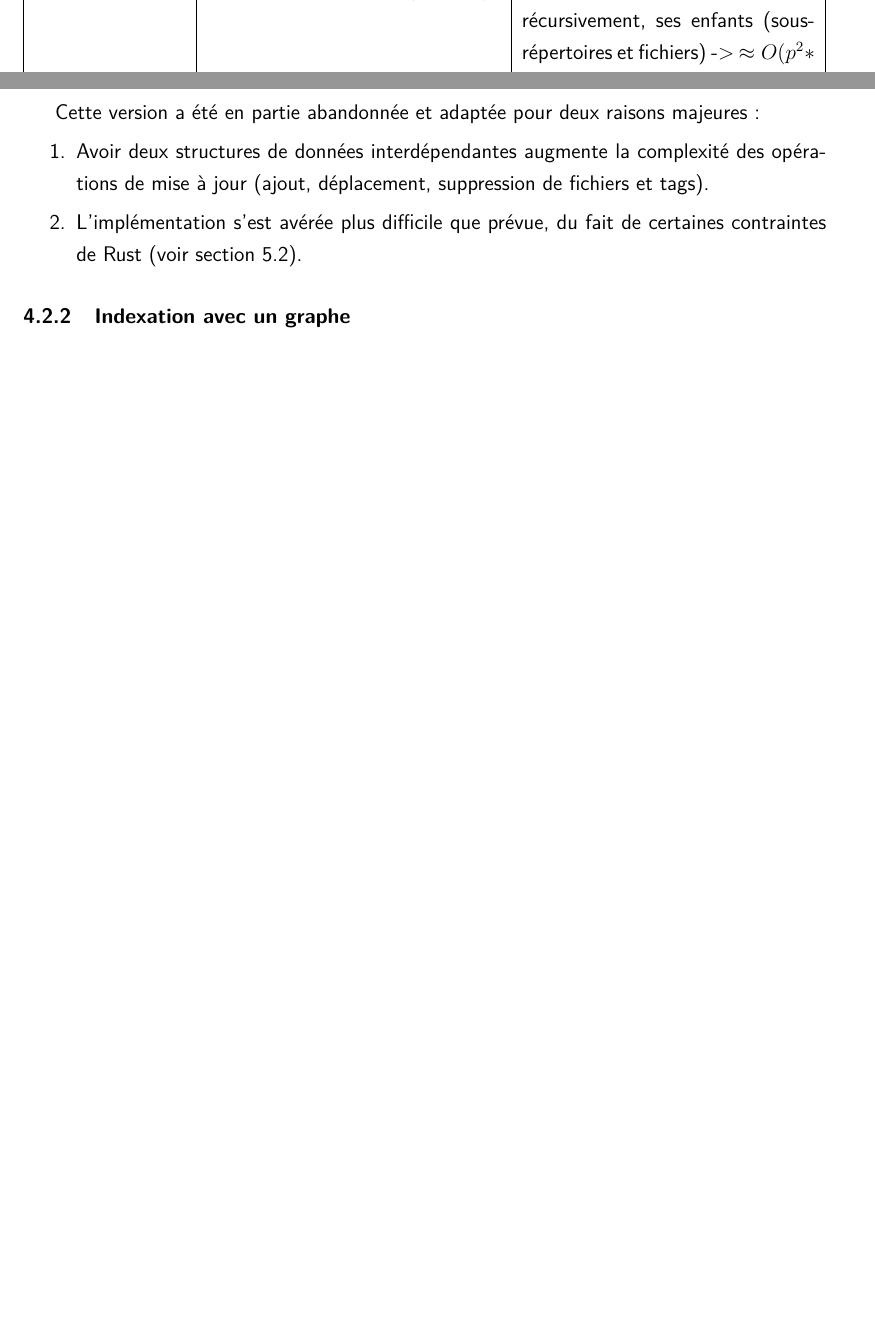
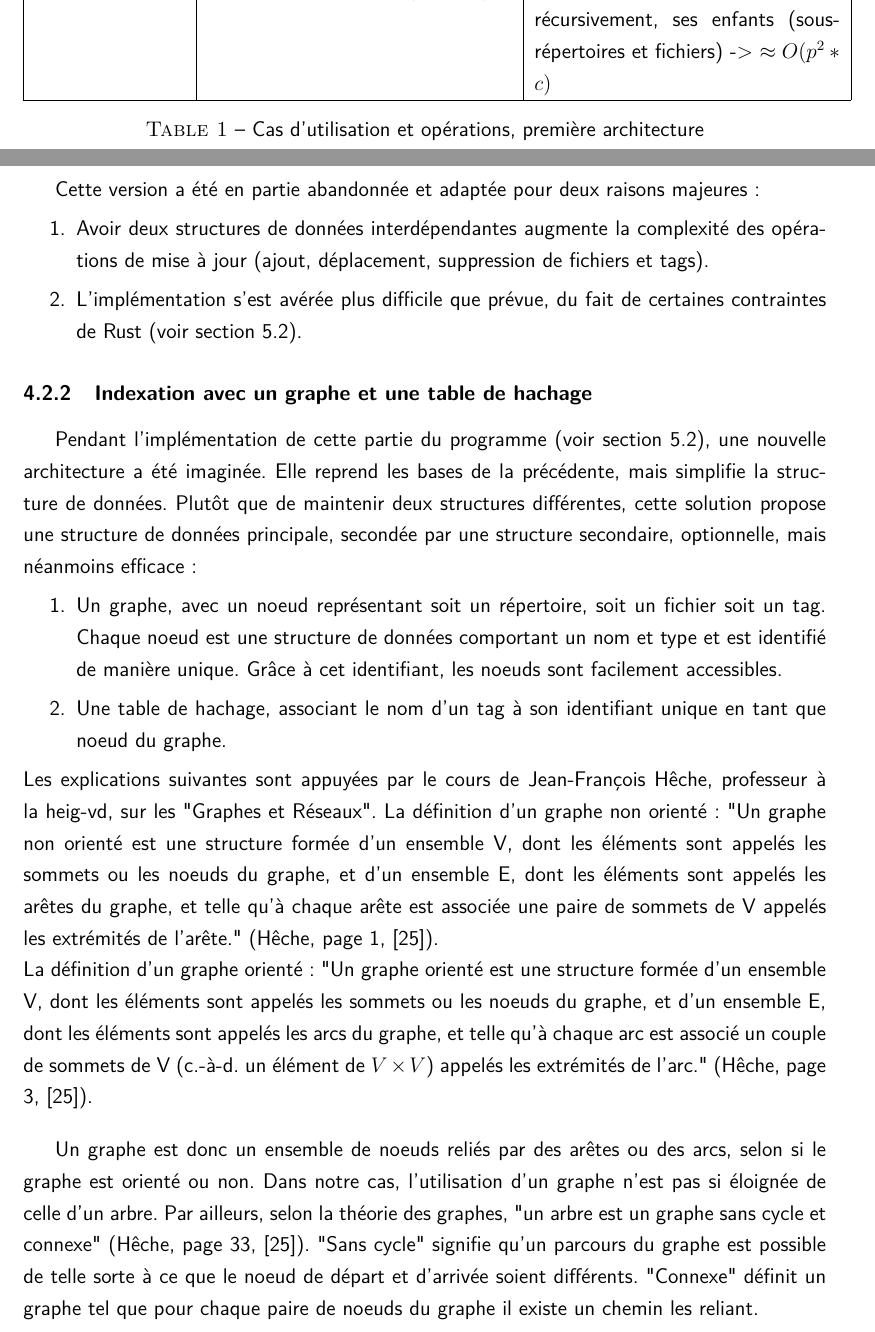
Before and after one commit to stevenliatti/doc-tagfs, a LaTeX document (report.tex): two parts of pages 21 and 22 of 24 before the commit and two parts of pages 22 and 23 of 26 after it, joined at a grey line, cut so that both start at the same text, the shorter picture padded with empty space. Compiled offline with XeLaTeX.

Commit message:
Begin of architecture / theory of graphs
On branch master

Changes to be committed:
	modified:   bib.bib
	modified:   makefile
	modified:   report.pdf
	modified:   report.tex

```diff
--- a/report.tex
+++ b/report.tex
@@ -517,6 +521,8 @@ l'opération en utilisant la notation \textit{Big O}. Les variables suivantes so
             répertoire parent, supprimer le noeud, l'ensemble de ses tags, et récursivement, ses
             enfants (sous-répertoires et fichiers) -> $\approx O(p^2 * c)$ \\ \hline
     \end{tabularx}
+    \captionof{table}{Cas d'utilisation et opérations, première architecture}
+    \label{tableau_architecture_1}
 \end{center}
 
 Cette version a été en partie abandonnée et adaptée pour deux raisons majeures :
@@ -527,8 +533,37 @@ Cette version a été en partie abandonnée et adaptée pour deux raisons majeur
         contraintes de Rust (voir section \ref{tag_engine_realisation}).
 \end{enumerate}
 
-\subsubsection{Indexation avec un graphe}\label{graphe_architecture}
-
+\subsubsection{Indexation avec un graphe et une table de hachage}\label{graphe_architecture}
+Pendant l'implémentation de cette partie du programme (voir section \ref{tag_engine_realisation}),
+une nouvelle architecture a été imaginée. Elle reprend les bases de la précédente, mais simplifie
+la structure de données. Plutôt que de maintenir deux structures différentes, cette solution
+propose une structure de données principale, secondée par une structure secondaire, optionnelle,
+mais néanmoins efficace :
+\begin{enumerate}
+    \item Un graphe, avec un noeud représentant soit un répertoire, soit un fichier
+        soit un tag. Chaque noeud est une structure de données comportant un nom et type et est
+        identifié de manière unique. Grâce à cet identifiant, les noeuds sont facilement accessibles.
+    \item Une table de hachage, associant le nom d'un tag à son identifiant unique en tant que
+        noeud du graphe.
+\end{enumerate}
+Les explications suivantes sont appuyées par le cours de Jean-François Hêche, professeur à la
+heig-vd, sur les "Graphes et Réseaux". La définition d'un graphe non orienté : "Un graphe non
+orienté est une structure formée d'un ensemble V, dont les éléments sont appelés les sommets
+ou les noeuds du graphe, et d'un ensemble E, dont les éléments sont appelés les arêtes du graphe,
+et telle qu'à chaque arête est associée une paire de sommets de V appelés les extrémités de
+l'arête." (Hêche, page 1, \cite{ref28}).
+\\
+La définition d'un graphe orienté : "Un graphe orienté est une structure formée d'un ensemble V, dont
+les éléments sont appelés les sommets ou les noeuds du graphe, et d'un ensemble E, dont les éléments
+sont appelés les arcs du graphe, et telle qu'à chaque arc est associé un couple de sommets de
+V (c.-à-d. un élément de $V \times V$) appelés les extrémités de l'arc." (Hêche, page 3, \cite{ref28}).
+\bigbreak
+Un graphe est donc un ensemble de noeuds reliés par des arêtes ou des arcs, selon si le graphe est
+orienté ou non. Dans notre cas, l'utilisation d'un graphe n'est pas si éloignée de celle d'un arbre.
+Par ailleurs, selon la théorie des graphes, "un arbre est un graphe sans cycle et connexe" (Hêche,
+page 33, \cite{ref28}). "Sans cycle" signifie qu'un parcours du graphe est possible de telle sorte
+à ce que le noeud de départ et d'arrivée soient différents. "Connexe" définit un graphe tel que
+pour chaque paire de noeuds du graphe il existe un chemin les reliant.
 
 \subsubsection{Surveillance du système de fichiers}
 % TODO:
```
Also changed, not shown: bib.bib (+9 -0 lines), makefile, report.pdf, report.tex (13 more changed lines).
